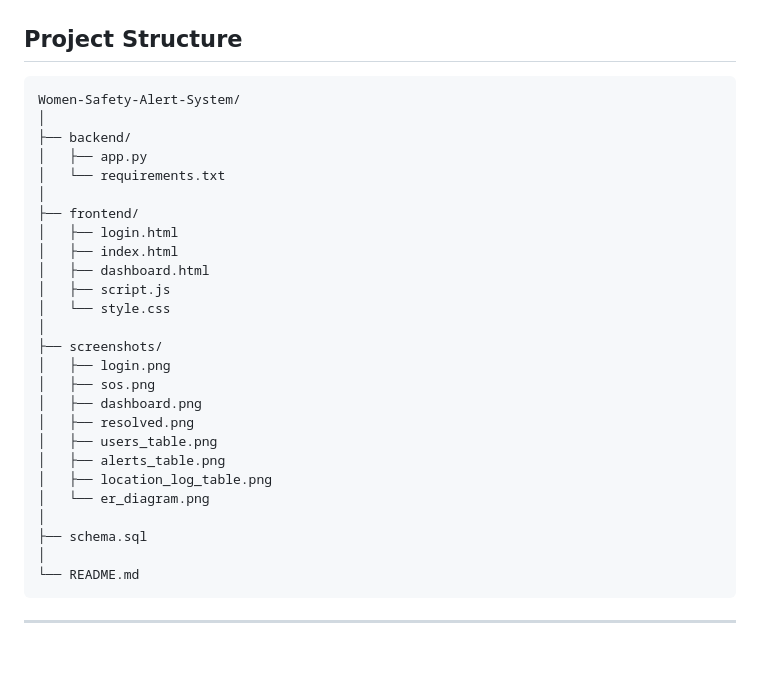
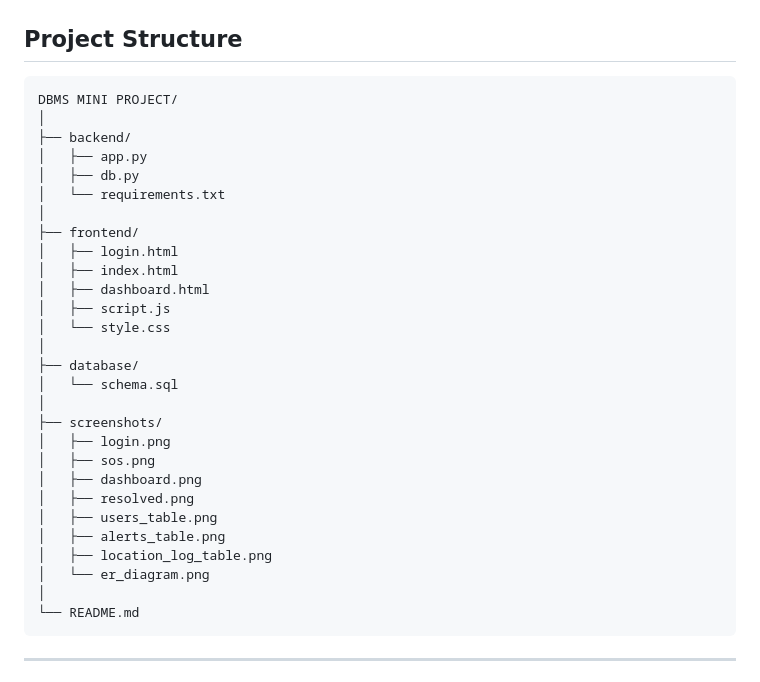
Before and after one commit to RohitG3000/women-safety-alert-system, a Markdown page: README.md, the part around the change. Rendered like a GitHub page; blank space fills up the shorter version.

````diff
--- a/README.md
+++ b/README.md
@@ -40,10 +40,11 @@ The project focuses on:
 ## Project Structure
 
 ```text
-Women-Safety-Alert-System/
+DBMS MINI PROJECT/
 │
 ├── backend/
 │   ├── app.py
+│   ├── db.py
 │   └── requirements.txt
 │
 ├── frontend/
@@ -52,6 +53,9 @@ Women-Safety-Alert-System/
 │   ├── dashboard.html
 │   ├── script.js
 │   └── style.css
+│
+├── database/
+│   └── schema.sql
 │
 ├── screenshots/
 │   ├── login.png
@@ -62,8 +66,6 @@ Women-Safety-Alert-System/
 │   ├── alerts_table.png
 │   ├── location_log_table.png
 │   └── er_diagram.png
-│
-├── schema.sql
 │
 └── README.md
 ```
````
